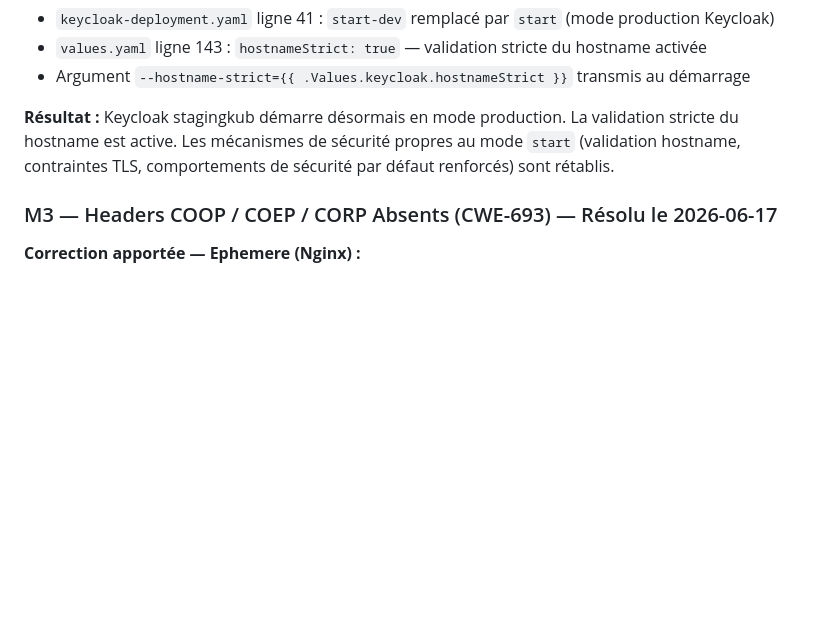
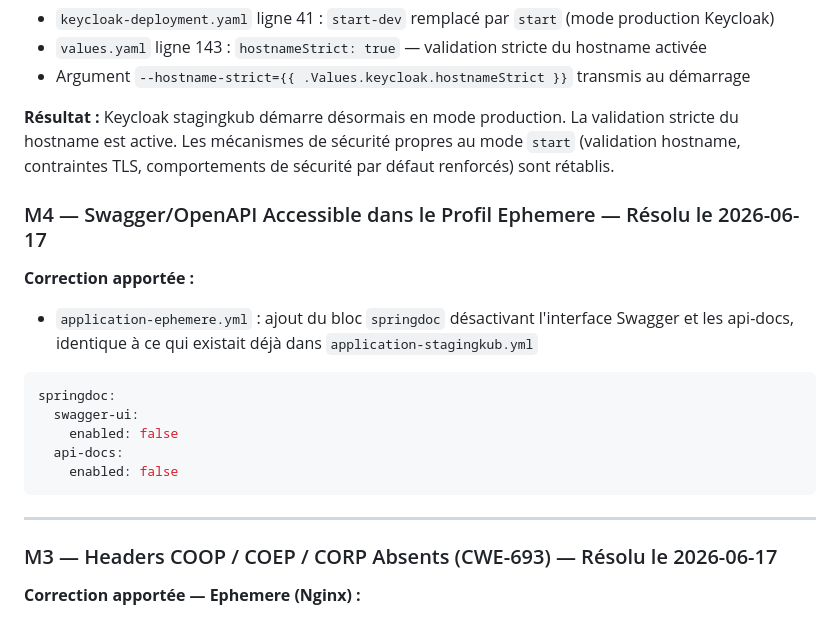
Before and after one commit to leuwen-lc/rhdemo, a Markdown page: rhDemo/docs/SECURITE_RHDEMO_AUDIT_20260522.md, the part around the change. Drawn GitHub-style; blank space fills up the shorter version.

Commit message:
docs(security): documenter la résolution du finding M4 dans le rapport d'audit 20260522

````diff
--- a/rhDemo/docs/SECURITE_RHDEMO_AUDIT_20260522.md
+++ b/rhDemo/docs/SECURITE_RHDEMO_AUDIT_20260522.md
@@ -543,6 +543,21 @@ Les points suivants sont des limitations connues, documentées dans le `CLAUDE.m
 
 **Résultat :** Keycloak stagingkub démarre désormais en mode production. La validation stricte du hostname est active. Les mécanismes de sécurité propres au mode `start` (validation hostname, contraintes TLS, comportements de sécurité par défaut renforcés) sont rétablis.
 
+### M4 — Swagger/OpenAPI Accessible dans le Profil Ephemere — Résolu le 2026-06-17
+
+**Correction apportée :**
+- `application-ephemere.yml` : ajout du bloc `springdoc` désactivant l'interface Swagger et les api-docs, identique à ce qui existait déjà dans `application-stagingkub.yml`
+
+```yaml
+springdoc:
+  swagger-ui:
+    enabled: false
+  api-docs:
+    enabled: false
+```
+
+---
+
 ### M3 — Headers COOP / COEP / CORP Absents (CWE-693) — Résolu le 2026-06-17
 
 **Correction apportée — Ephemere (Nginx) :**
````
